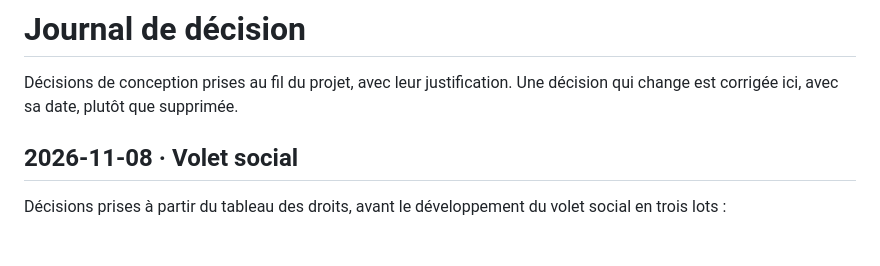
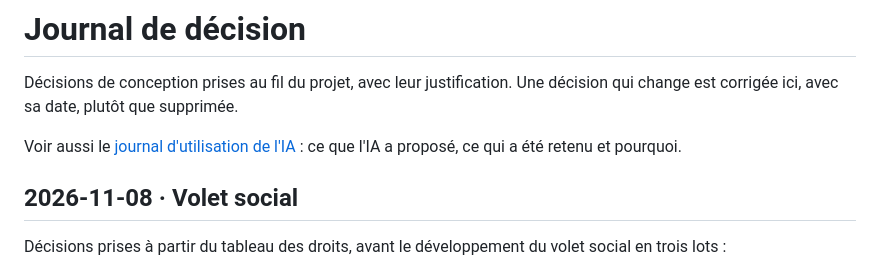
Before and after one commit to thaisflx/wr506d_penderie, a Markdown page: docs/decisions.md, the part around the change. Rendered like a GitHub page; blank space fills up the shorter version.

Commit message:
docs: journal d'utilisation de l'IA
Ajout de docs/journal-ia.md et d'un lien vers lui en tête de
docs/decisions.md.

Co-Authored-By: Claude Opus 5.5 <noreply@anthropic.com>

```diff
--- a/docs/decisions.md
+++ b/docs/decisions.md
@@ -1,6 +1,8 @@
 # Journal de décision
 
 Décisions de conception prises au fil du projet, avec leur justification. Une décision qui change est corrigée ici, avec sa date, plutôt que supprimée.
+
+Voir aussi le [journal d'utilisation de l'IA](journal-ia.md) : ce que l'IA a proposé, ce qui a été retenu et pourquoi.
 
 ## 2026-11-08 · Volet social
 
```
Also changed, not shown: docs/journal-ia.md (added, +111 -0 lines).
